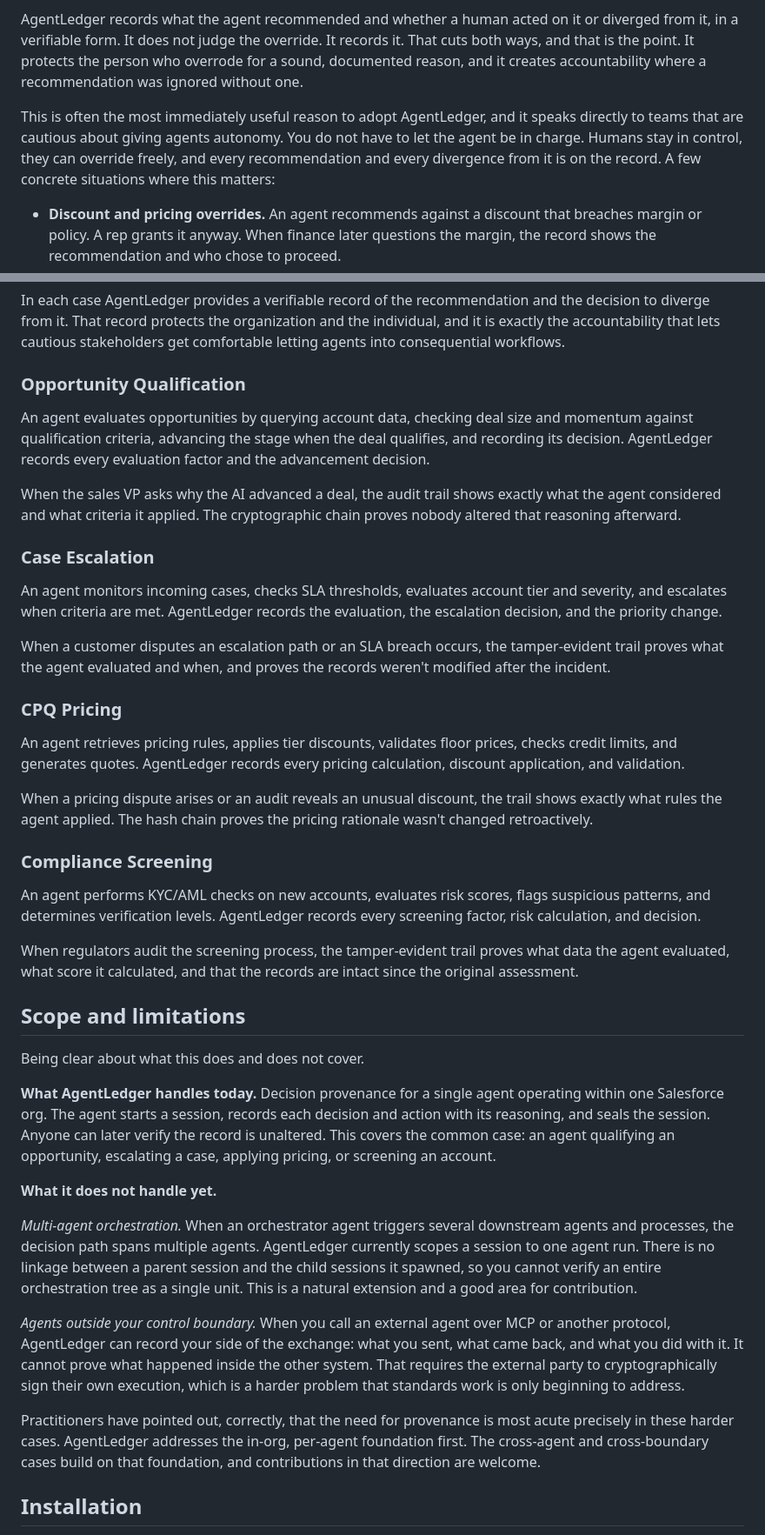
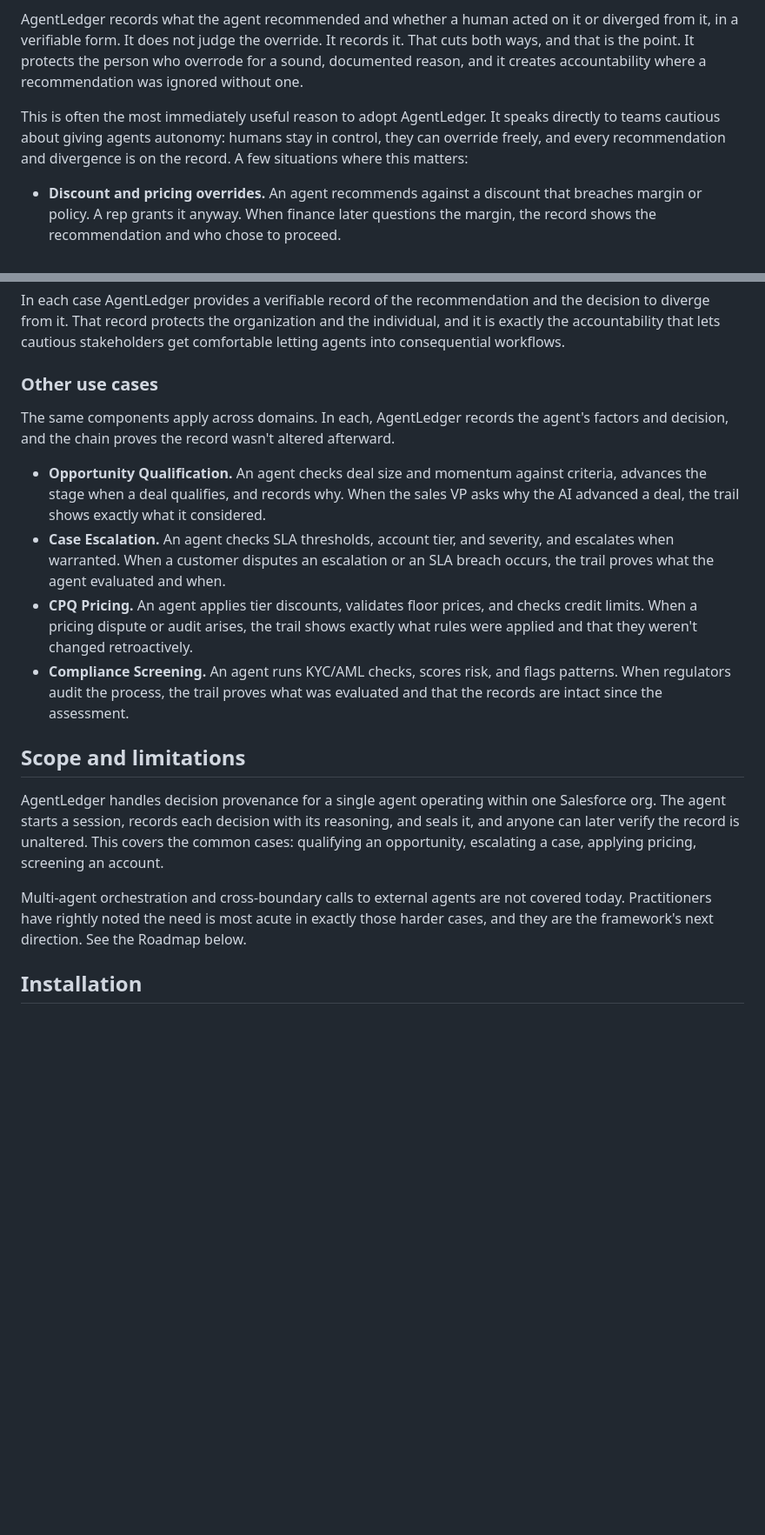
Before and after one commit to cluthrv/agentledger, a Markdown page: salesforce/README.md, 2 parts joined by grey strips. Shown at 87% size. GitHub-like rendering; blank space fills up the shorter version.

```diff
--- a/salesforce/README.md
+++ b/salesforce/README.md
@@ -121,7 +95,7 @@ The riskiest moment in adopting AI agents is not the agent acting on its own. It
 
 AgentLedger records what the agent recommended and whether a human acted on it or diverged from it, in a verifiable form. It does not judge the override. It records it. That cuts both ways, and that is the point. It protects the person who overrode for a sound, documented reason, and it creates accountability where a recommendation was ignored without one.
 
-This is often the most immediately useful reason to adopt AgentLedger, and it speaks directly to teams that are cautious about giving agents autonomy. You do not have to let the agent be in charge. Humans stay in control, they can override freely, and every recommendation and every divergence from it is on the record. A few concrete situations where this matters:
+This is often the most immediately useful reason to adopt AgentLedger. It speaks directly to teams cautious about giving agents autonomy: humans stay in control, they can override freely, and every recommendation and divergence is on the record. A few situations where this matters:
 
 - **Discount and pricing overrides.** An agent recommends against a discount that breaches margin or policy. A rep grants it anyway. When finance later questions the margin, the record shows the recommendation and who chose to proceed.
 - **Escalation declined.** An agent recommends escalating a case based on SLA risk or sentiment. A supervisor decides not to. If the customer churns or complains, the record shows the escalation was recommended and declined.
@@ -131,43 +105,20 @@ This is often the most immediately useful reason to adopt AgentLedger, and it sp
 
 In each case AgentLedger provides a verifiable record of the recommendation and the decision to diverge from it. That record protects the organization and the individual, and it is exactly the accountability that lets cautious stakeholders get comfortable letting agents into consequential workflows.
 
-### Opportunity Qualification
+### Other use cases
 
-An agent evaluates opportunities by querying account data, checking deal size and momentum against qualification criteria, advancing the stage when the deal qualifies, and recording its decision. AgentLedger records every evaluation factor and the advancement decision.
+The same components apply across domains. In each, AgentLedger records the agent's factors and decision, and the chain proves the record wasn't altered afterward.
 
-When the sales VP asks why the AI advanced a deal, the audit trail shows exactly what the agent considered and what criteria it applied. The cryptographic chain proves nobody altered that reasoning afterward.
-
-### Case Escalation
-
-An agent monitors incoming cases, checks SLA thresholds, evaluates account tier and severity, and escalates when criteria are met. AgentLedger records the evaluation, the escalation decision, and the priority change.
-
-When a customer disputes an escalation path or an SLA breach occurs, the tamper-evident trail proves what the agent evaluated and when, and proves the records weren't modified after the incident.
-
-### CPQ Pricing
-
-An agent retrieves pricing rules, applies tier discounts, validates floor prices, checks credit limits, and generates quotes. AgentLedger records every pricing calculation, discount application, and validation.
-
-When a pricing dispute arises or an audit reveals an unusual discount, the trail shows exactly what rules the agent applied. The hash chain proves the pricing rationale wasn't changed retroactively.
-
-### Compliance Screening
-
-An agent performs KYC/AML checks on new accounts, evaluates risk scores, flags suspicious patterns, and determines verification levels. AgentLedger records every screening factor, risk calculation, and decision.
-
-When regulators audit the screening process, the tamper-evident trail proves what data the agent evaluated, what score it calculated, and that the records are intact since the original assessment.
+- **Opportunity Qualification.** An agent checks deal size and momentum against criteria, advances the stage when a deal qualifies, and records why. When the sales VP asks why the AI advanced a deal, the trail shows exactly what it considered.
+- **Case Escalation.** An agent checks SLA thresholds, account tier, and severity, and escalates when warranted. When a customer disputes an escalation or an SLA breach occurs, the trail proves what the agent evaluated and when.
+- **CPQ Pricing.** An agent applies tier discounts, validates floor prices, and checks credit limits. When a pricing dispute or audit arises, the trail shows exactly what rules were applied and that they weren't changed retroactively.
+- **Compliance Screening.** An agent runs KYC/AML checks, scores risk, and flags patterns. When regulators audit the process, the trail proves what was evaluated and that the records are intact since the assessment.
 
 ## Scope and limitations
 
-Being clear about what this does and does not cover.
+AgentLedger handles decision provenance for a single agent operating within one Salesforce org. The agent starts a session, records each decision with its reasoning, and seals it, and anyone can later verify the record is unaltered. This covers the common cases: qualifying an opportunity, escalating a case, applying pricing, screening an account.
 
-**What AgentLedger handles today.** Decision provenance for a single agent operating within one Salesforce org. The agent starts a session, records each decision and action with its reasoning, and seals the session. Anyone can later verify the record is unaltered. This covers the common case: an agent qualifying an opportunity, escalating a case, applying pricing, or screening an account.
-
-**What it does not handle yet.**
-
-*Multi-agent orchestration.* When an orchestrator agent triggers several downstream agents and processes, the decision path spans multiple agents. AgentLedger currently scopes a session to one agent run. There is no linkage between a parent session and the child sessions it spawned, so you cannot verify an entire orchestration tree as a single unit. This is a natural extension and a good area for contribution.
-
-*Agents outside your control boundary.* When you call an external agent over MCP or another protocol, AgentLedger can record your side of the exchange: what you sent, what came back, and what you did with it. It cannot prove what happened inside the other system. That requires the external party to cryptographically sign their own execution, which is a harder problem that standards work is only beginning to address.
-
-Practitioners have pointed out, correctly, that the need for provenance is most acute precisely in these harder cases. AgentLedger addresses the in-org, per-agent foundation first. The cross-agent and cross-boundary cases build on that foundation, and contributions in that direction are welcome.
+Multi-agent orchestration and cross-boundary calls to external agents are not covered today. Practitioners have rightly noted the need is most acute in exactly those harder cases, and they are the framework's next direction. See the Roadmap below.
 
 ## Installation
 
```
Also changed, not shown: other parts of salesforce/README.md (+18 -43 lines).
